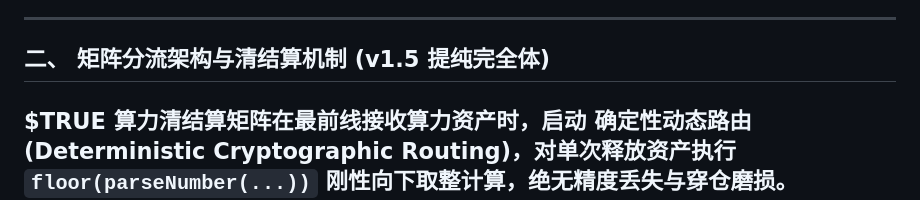
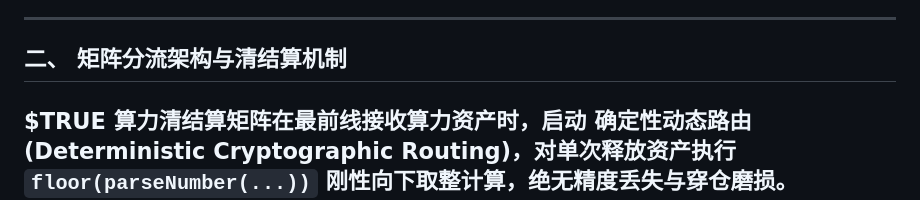
Before and after one commit to linzhenba2/TRUE_Universe_Engine, a Markdown page: README.md, the part around one of its changes. Drawn GitHub-style.

```diff
--- a/README.md
+++ b/README.md
@@ -61,7 +61,7 @@
 
 ---
 
-## 二、 矩阵分流架构与清结算机制 (v1.5 提纯完全体)
+## 二、 矩阵分流架构与清结算机制
 
 \$TRUE 算力清结算矩阵在最前线接收算力资产时，启动 **确定性动态路由 (Deterministic Cryptographic Routing)**，对单次释放资产执行 `floor(parseNumber(...))` 刚性向下取整计算，绝无精度丢失与穿仓磨损。
 ---
```
Also changed, not shown: other parts of README.md (+0 -1 lines).
